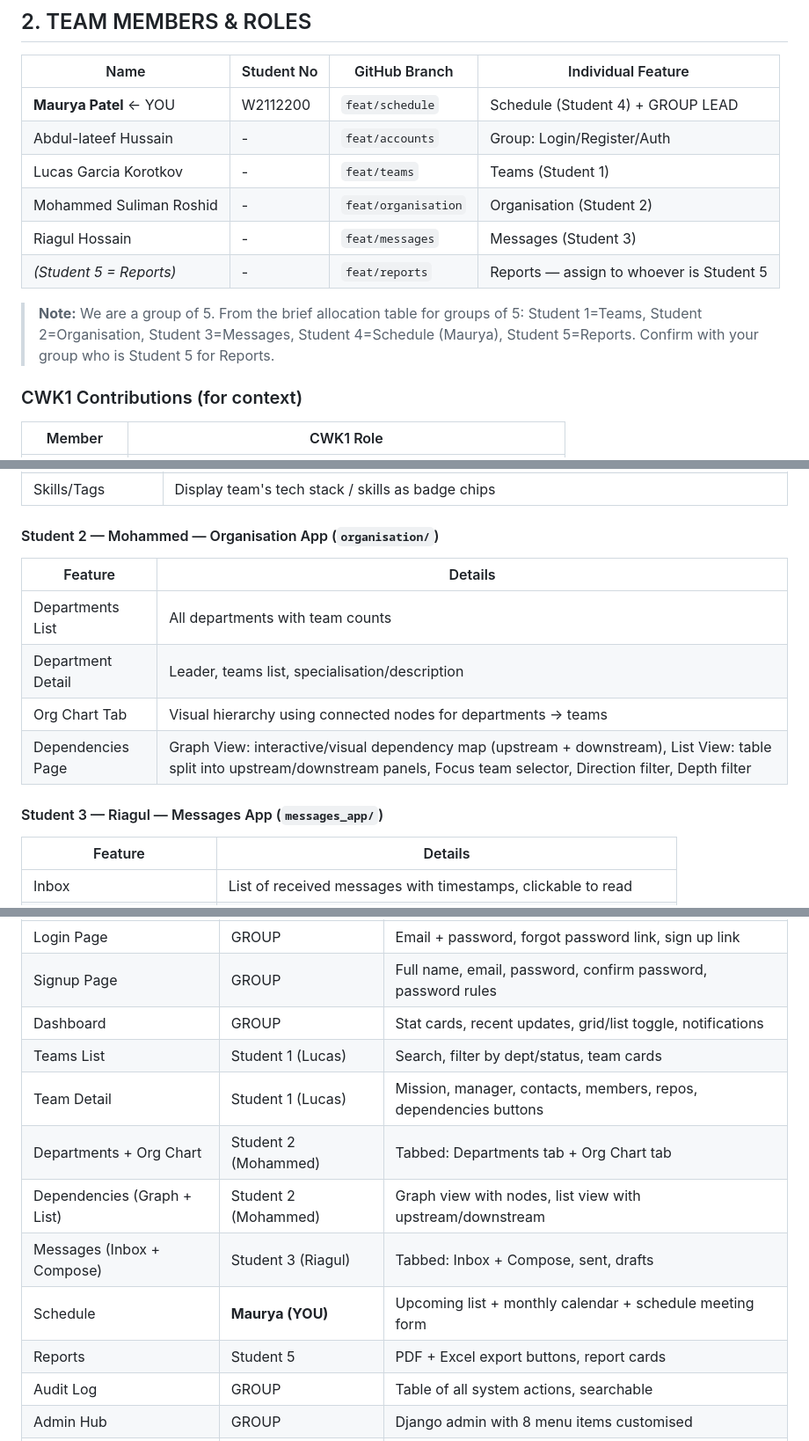
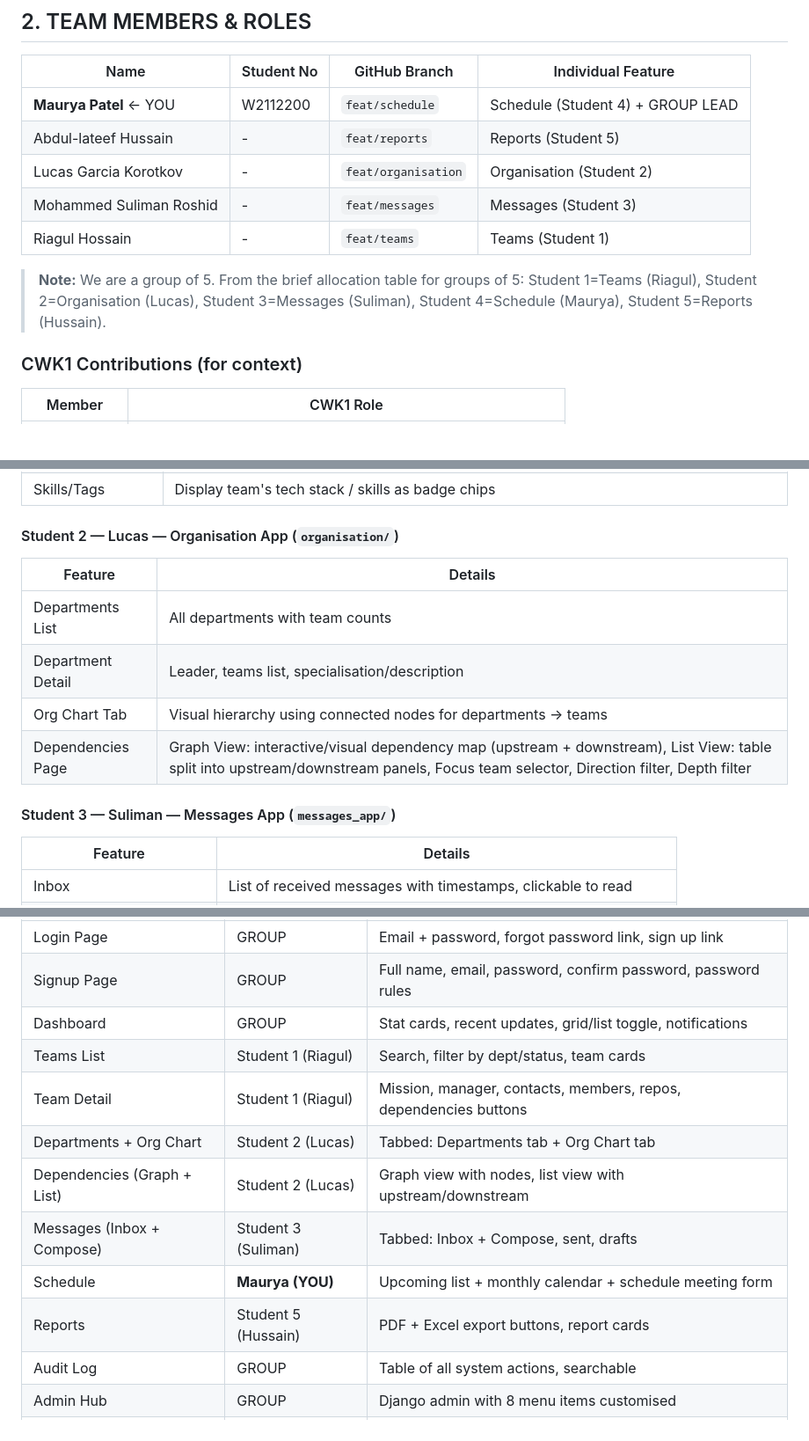
Before and after one commit to HussainBhatoo/Sky-Project, a Markdown page: CWK2_MASTER_PLAN.md, 3 parts joined by grey strips. Shown at 88% size. Drawn GitHub-style; blank space fills up the shorter version.

Commit message:
docs: sync master plan with final team mapping and design system specifications

```diff
--- a/CWK2_MASTER_PLAN.md
+++ b/CWK2_MASTER_PLAN.md
@@ -78,15 +78,14 @@ https://trello.com/invite/b/696e18dddc44e139524ec21f/ATTI20f3cc8f34b260cf8cf6781
 | Name | Student No | GitHub Branch | Individual Feature |
 |------|-----------|---------------|-------------------|
 | **Maurya Patel** ← YOU | W2112200 | `feat/schedule` | Schedule (Student 4) + GROUP LEAD |
-| Abdul-lateef Hussain | - | `feat/accounts` | Group: Login/Register/Auth |
-| Lucas Garcia Korotkov | - | `feat/teams` | Teams (Student 1) |
-| Mohammed Suliman Roshid | - | `feat/organisation` | Organisation (Student 2) |
-| Riagul Hossain | - | `feat/messages` | Messages (Student 3) |
-| *(Student 5 = Reports)* | - | `feat/reports` | Reports — assign to whoever is Student 5 |
+| Abdul-lateef Hussain | - | `feat/reports` | Reports (Student 5) |
+| Lucas Garcia Korotkov | - | `feat/organisation` | Organisation (Student 2) |
+| Mohammed Suliman Roshid | - | `feat/messages` | Messages (Student 3) |
+| Riagul Hossain | - | `feat/teams` | Teams (Student 1) |
 
 > **Note:** We are a group of 5. From the brief allocation table for groups of 5:
-> Student 1=Teams, Student 2=Organisation, Student 3=Messages, Student 4=Schedule (Maurya),
-> Student 5=Reports. Confirm with your group who is Student 5 for Reports.
+> Student 1=Teams (Riagul), Student 2=Organisation (Lucas), Student 3=Messages (Suliman), Student 4=Schedule (Maurya),
+> Student 5=Reports (Hussain).
 
 ### CWK1 Contributions (for context)
 | Member | CWK1 Role |
@@ -219,7 +218,7 @@ Implementation: Django signals or middleware.
 | Schedule Meeting Button | Quick link to schedule meeting for this team |
 | Skills/Tags | Display team's tech stack / skills as badge chips |
 
-#### Student 2 — Mohammed — Organisation App (`organisation/`)
+#### Student 2 — Lucas — Organisation App (`organisation/`)
 | Feature | Details |
 |---------|---------|
 | Departments List | All departments with team counts |
@@ -227,7 +226,7 @@ Implementation: Django signals or middleware.
 | Org Chart Tab | Visual hierarchy using connected nodes for departments → teams |
 | Dependencies Page | Graph View: interactive/visual dependency map (upstream + downstream), List View: table split into upstream/downstream panels, Focus team selector, Direction filter, Depth filter |
 
-#### Student 3 — Riagul — Messages App (`messages_app/`)
+#### Student 3 — Suliman — Messages App (`messages_app/`)
 | Feature | Details |
 |---------|---------|
 | Inbox | List of received messages with timestamps, clickable to read |
@@ -404,13 +403,13 @@ Every screen designed in CWK1 high-fidelity wireframes (Figma) must be built in
 | Login Page | GROUP | Email + password, forgot password link, sign up link |
 | Signup Page | GROUP | Full name, email, password, confirm password, password rules |
 | Dashboard | GROUP | Stat cards, recent updates, grid/list toggle, notifications |
-| Teams List | Student 1 (Lucas) | Search, filter by dept/status, team cards |
-| Team Detail | Student 1 (Lucas) | Mission, manager, contacts, members, repos, dependencies buttons |
-| Departments + Org Chart | Student 2 (Mohammed) | Tabbed: Departments tab + Org Chart tab |
-| Dependencies (Graph + List) | Student 2 (Mohammed) | Graph view with nodes, list view with upstream/downstream |
-| Messages (Inbox + Compose) | Student 3 (Riagul) | Tabbed: Inbox + Compose, sent, drafts |
+| Teams List | Student 1 (Riagul) | Search, filter by dept/status, team cards |
+| Team Detail | Student 1 (Riagul) | Mission, manager, contacts, members, repos, dependencies buttons |
+| Departments + Org Chart | Student 2 (Lucas) | Tabbed: Departments tab + Org Chart tab |
+| Dependencies (Graph + List) | Student 2 (Lucas) | Graph view with nodes, list view with upstream/downstream |
+| Messages (Inbox + Compose) | Student 3 (Suliman) | Tabbed: Inbox + Compose, sent, drafts |
 | Schedule | **Maurya (YOU)** | Upcoming list + monthly calendar + schedule meeting form |
-| Reports | Student 5 | PDF + Excel export buttons, report cards |
+| Reports | Student 5 (Hussain) | PDF + Excel export buttons, report cards |
 | Audit Log | GROUP | Table of all system actions, searchable |
 | Admin Hub | GROUP | Django admin with 8 menu items customised |
 | User Profile | GROUP | Edit name/email/username, change password |
```
Also changed, not shown: other parts of CWK2_MASTER_PLAN.md (+2 -2 lines).
